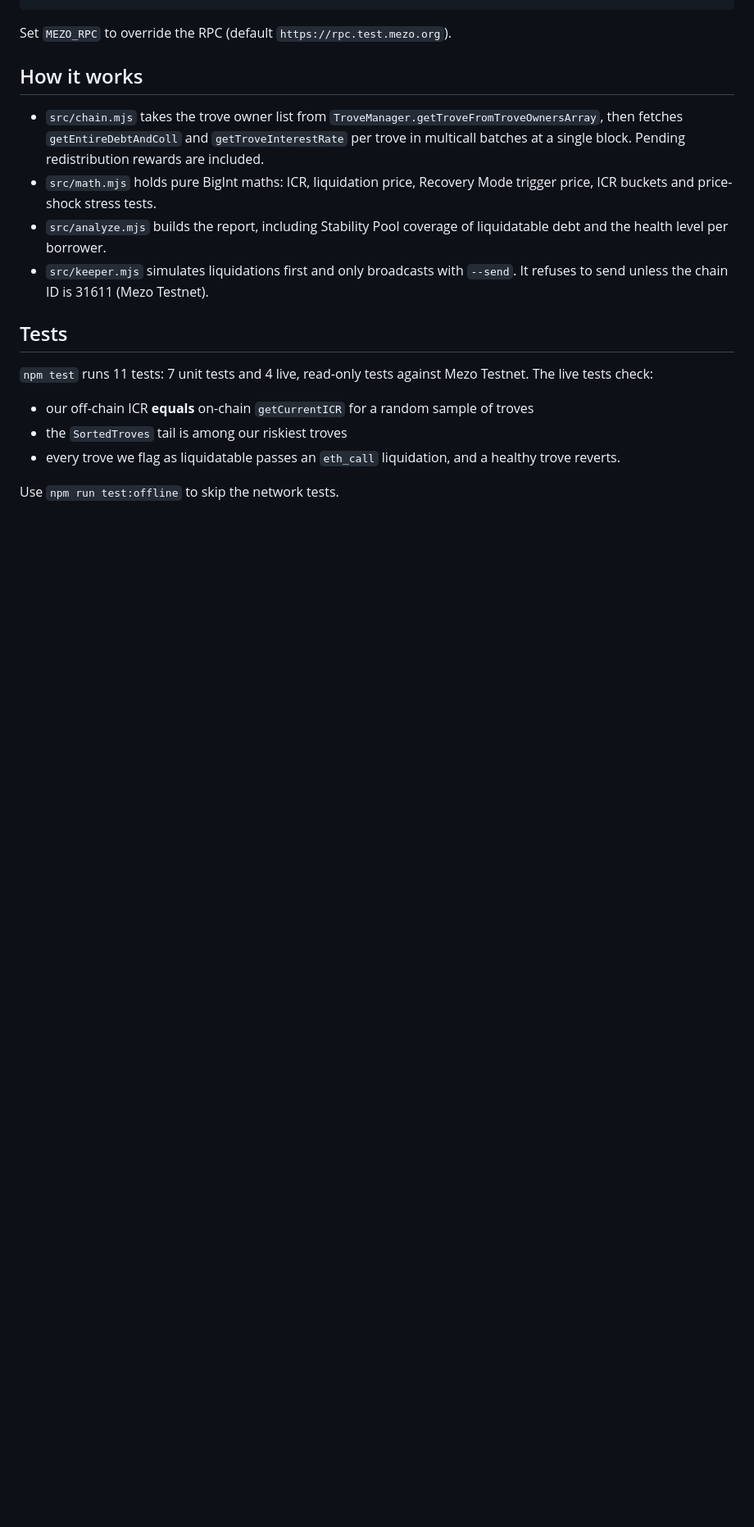
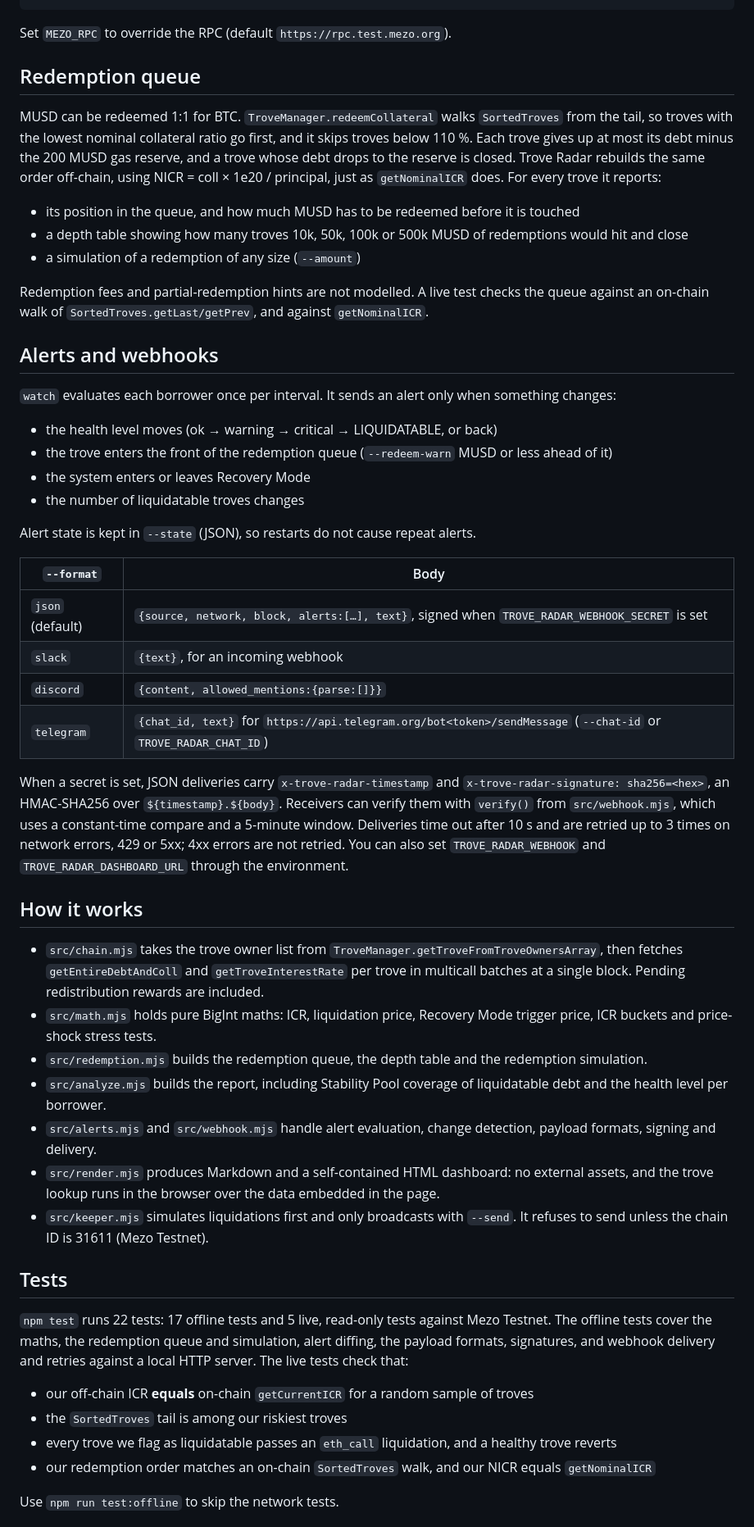
Before and after one commit to northbit-dev/musd-trove-radar, a Markdown page: README.md, the part around the change printed below. Shown: that part at 82% size. GitHub-like rendering; blank space fills up the shorter version.

````diff
--- a/README.md
+++ b/README.md
@@ -29,16 +51,46 @@ node src/cli.mjs keeper --send       # broadcast (Mezo Testnet only; key from ME
 ```
 Set `MEZO_RPC` to override the RPC (default `https://rpc.test.mezo.org`).
+
+## Redemption queue
+MUSD can be redeemed 1:1 for BTC. `TroveManager.redeemCollateral` walks `SortedTroves` from the tail, so troves with the lowest nominal collateral ratio go first, and it skips troves below 110 %. Each trove gives up at most its debt minus the 200 MUSD gas reserve, and a trove whose debt drops to the reserve is closed. Trove Radar rebuilds the same order off-chain, using NICR = coll × 1e20 / principal, just as `getNominalICR` does. For every trove it reports:
+* its position in the queue, and how much MUSD has to be redeemed before it is touched
+* a depth table showing how many troves 10k, 50k, 100k or 500k MUSD of redemptions would hit and close
+* a simulation of a redemption of any size (`--amount`)
+
+Redemption fees and partial-redemption hints are not modelled. A live test checks the queue against an on-chain walk of `SortedTroves.getLast/getPrev`, and against `getNominalICR`.
+
+## Alerts and webhooks
+`watch` evaluates each borrower once per interval. It sends an alert only when something changes:
+* the health level moves (ok → warning → critical → LIQUIDATABLE, or back)
+* the trove enters the front of the redemption queue (`--redeem-warn` MUSD or less ahead of it)
+* the system enters or leaves Recovery Mode
+* the number of liquidatable troves changes
+
+Alert state is kept in `--state` (JSON), so restarts do not cause repeat alerts.
+
+| `--format` | Body |
+|---|---|
+| `json` (default) | `{source, network, block, alerts:[…], text}`, signed when `TROVE_RADAR_WEBHOOK_SECRET` is set |
+| `slack` | `{text}`, for an incoming webhook |
+| `discord` | `{content, allowed_mentions:{parse:[]}}` |
+| `telegram` | `{chat_id, text}` for `https://api.telegram.org/bot<token>/sendMessage` (`--chat-id` or `TROVE_RADAR_CHAT_ID`) |
+
+When a secret is set, JSON deliveries carry `x-trove-radar-timestamp` and `x-trove-radar-signature: sha256=<hex>`, an HMAC-SHA256 over `${timestamp}.${body}`. Receivers can verify them with `verify()` from `src/webhook.mjs`, which uses a constant-time compare and a 5-minute window. Deliveries time out after 10 s and are retried up to 3 times on network errors, 429 or 5xx; 4xx errors are not retried. You can also set `TROVE_RADAR_WEBHOOK` and `TROVE_RADAR_DASHBOARD_URL` through the environment.
 
 ## How it works
 * `src/chain.mjs` takes the trove owner list from `TroveManager.getTroveFromTroveOwnersArray`, then fetches `getEntireDebtAndColl` and `getTroveInterestRate` per trove in multicall batches at a single block. Pending redistribution rewards are included.
 * `src/math.mjs` holds pure BigInt maths: ICR, liquidation price, Recovery Mode trigger price, ICR buckets and price-shock stress tests.
+* `src/redemption.mjs` builds the redemption queue, the depth table and the redemption simulation.
 * `src/analyze.mjs` builds the report, including Stability Pool coverage of liquidatable debt and the health level per borrower.
+* `src/alerts.mjs` and `src/webhook.mjs` handle alert evaluation, change detection, payload formats, signing and delivery.
+* `src/render.mjs` produces Markdown and a self-contained HTML dashboard: no external assets, and the trove lookup runs in the browser over the data embedded in the page.
 * `src/keeper.mjs` simulates liquidations first and only broadcasts with `--send`. It refuses to send unless the chain ID is 31611 (Mezo Testnet).
 
 ## Tests
-`npm test` runs 11 tests: 7 unit tests and 4 live, read-only tests against Mezo Testnet. The live tests check:
+`npm test` runs 22 tests: 17 offline tests and 5 live, read-only tests against Mezo Testnet. The offline tests cover the maths, the redemption queue and simulation, alert diffing, the payload formats, signatures, and webhook delivery and retries against a local HTTP server. The live tests check that:
 * our off-chain ICR **equals** on-chain `getCurrentICR` for a random sample of troves
 * the `SortedTroves` tail is among our riskiest troves
-* every trove we flag as liquidatable passes an `eth_call` liquidation, and a healthy trove reverts.
+* every trove we flag as liquidatable passes an `eth_call` liquidation, and a healthy trove reverts
+* our redemption order matches an on-chain `SortedTroves` walk, and our NICR equals `getNominalICR`
 
 Use `npm run test:offline` to skip the network tests.
````
Also changed, not shown: other parts of README.md (+32 -7 lines), docs/deck.md (added, +43 -0 lines), docs/video-script.md (added, +21 -0 lines), docs/dashboard.png (added), 15 other files.
